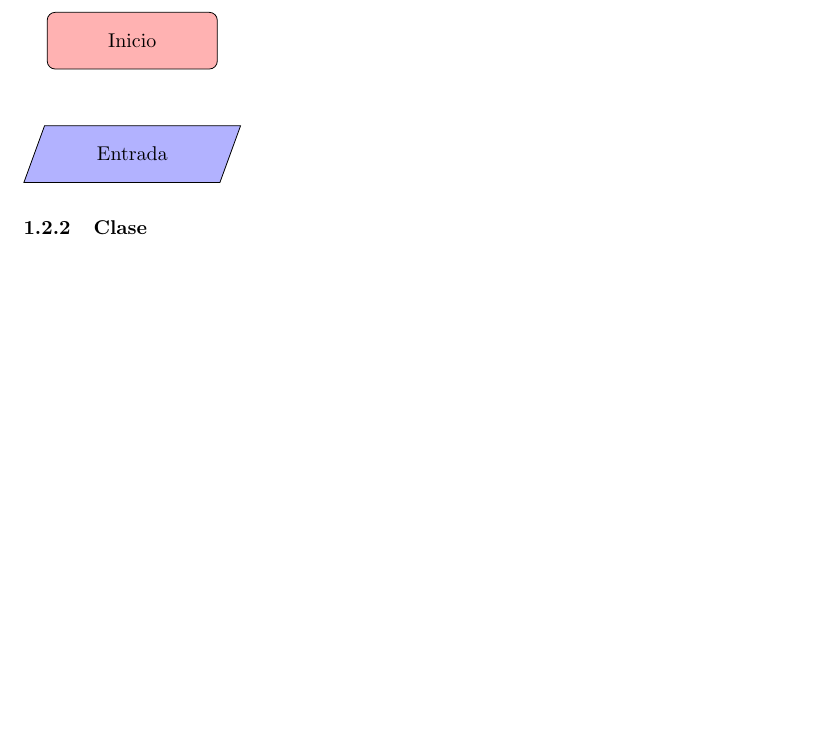
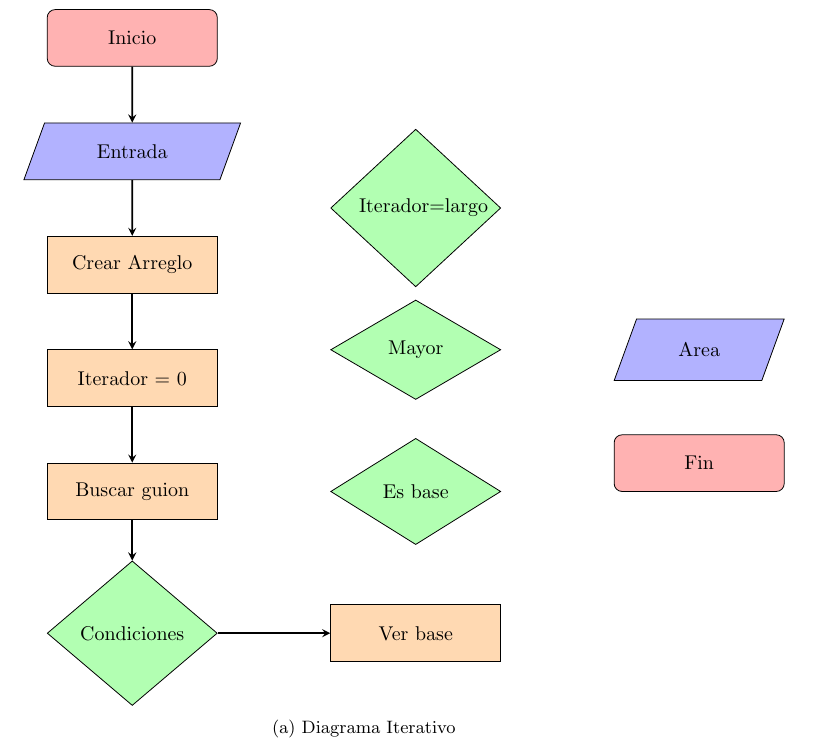
Before and after one commit to paolaolguin/ProyectoJava1, a LaTeX document (Informe.tex): part of page 3 of 6 before the commit and part of page 4 of 8 after it, cut so that both start at the same text, the shorter picture padded with empty space. Compiled offline with pdfLaTeX.

Commit message:
Diagrama...

```diff
--- a/Informe.tex
+++ b/Informe.tex
@@ -36,11 +37,30 @@
   \subsubsection{Flujo}
+  \begin{figure}[h]
+    \begin{subfigure}{0.99\textwidth}
     \begin{tikzpicture}[node distance = 2cm]
       \node (inicio) [startstop] {Inicio};
       \node (in1) [io, below of=inicio] {Entrada};
-
-
+      \node (pro1) [process, below of=in1] {Crear Arreglo};
+      \node (pro2) [process, below of=pro1] {Iterador = 0};
+      \node (pro3) [process, below of=pro2] {Buscar guion};
+      \node (dec1) [decision, below of=pro3, yshift = -0.5cm] {Condiciones};
+      \node (pro4) [process, right of=dec1, xshift=3cm] {Ver base};
+      \node (dec2) [decision, above of=pro4, yshift = 0.5cm]{Es base};
+      \node (dec3) [decision, above of=dec2, yshift=0.5cm]{Mayor};
+      \node (dec4) [decision, above of=dec3, yshift=0.5cm, text centered, text width=2cm]{Iterador=largo};
+      \node (out1) [io, right of=dec3, xshift=3cm]{Area};
+      \node (fin) [startstop, below of= out1] {Fin};
+      \draw [arrow] (inicio) -- (in1);
+      \draw [arrow] (in1) -- (pro1);
+      \draw [arrow] (pro1) -- (pro2);
+      \draw [arrow] (pro2) -- (pro3);
+      \draw [arrow] (pro3) -- (dec1);
+      \draw [arrow] (dec1) -- (pro4);
     \end{tikzpicture}
-
+    \caption{Diagrama Iterativo}
+    \end{subfigure}
+  \end{figure}
+  \newpage
   \subsubsection{Clase}
   \subsubsection{Sucesi\'on}
   \subsection{Programaci\'on Orientada a Objetos}
```
Also changed, not shown: Informe.tex (9 more changed lines).
